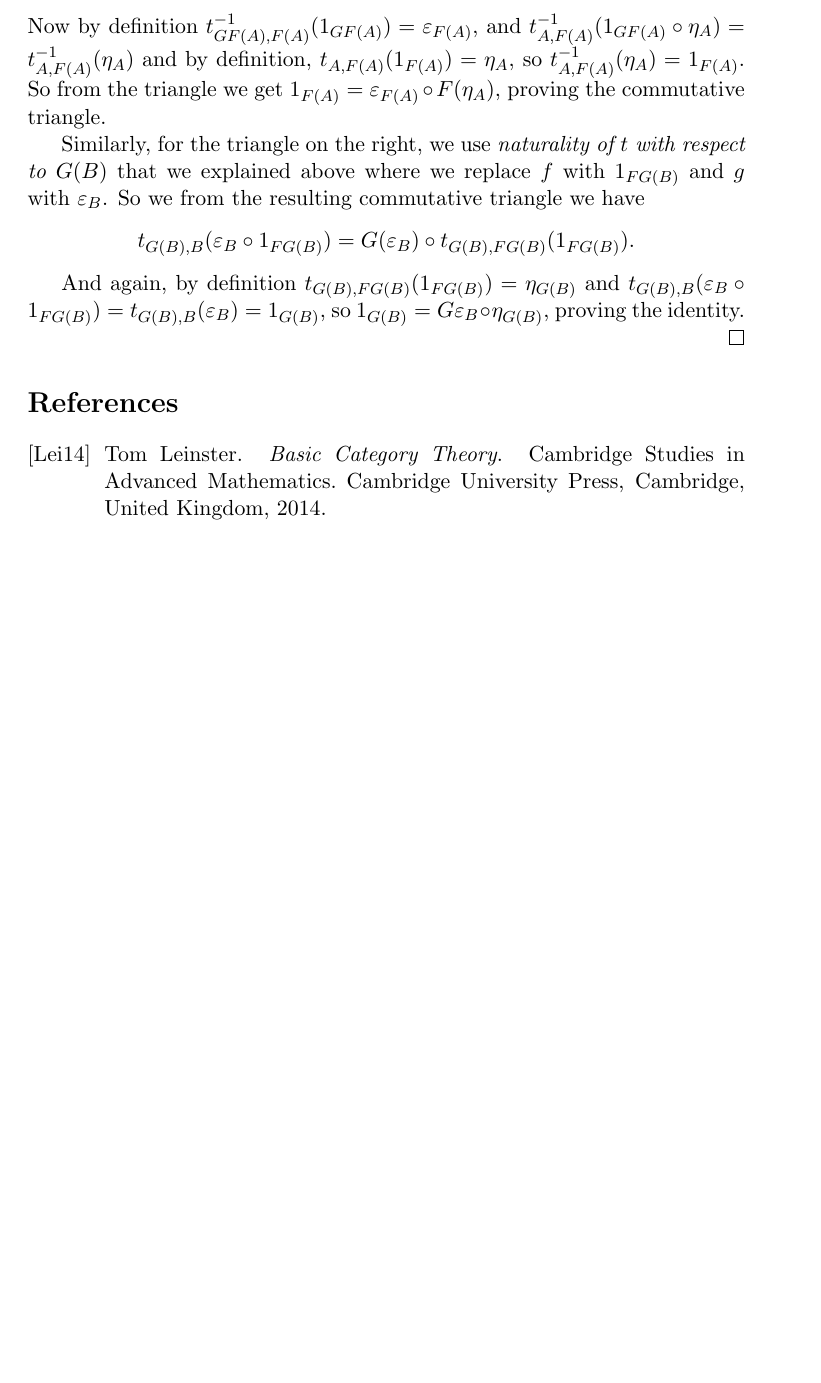
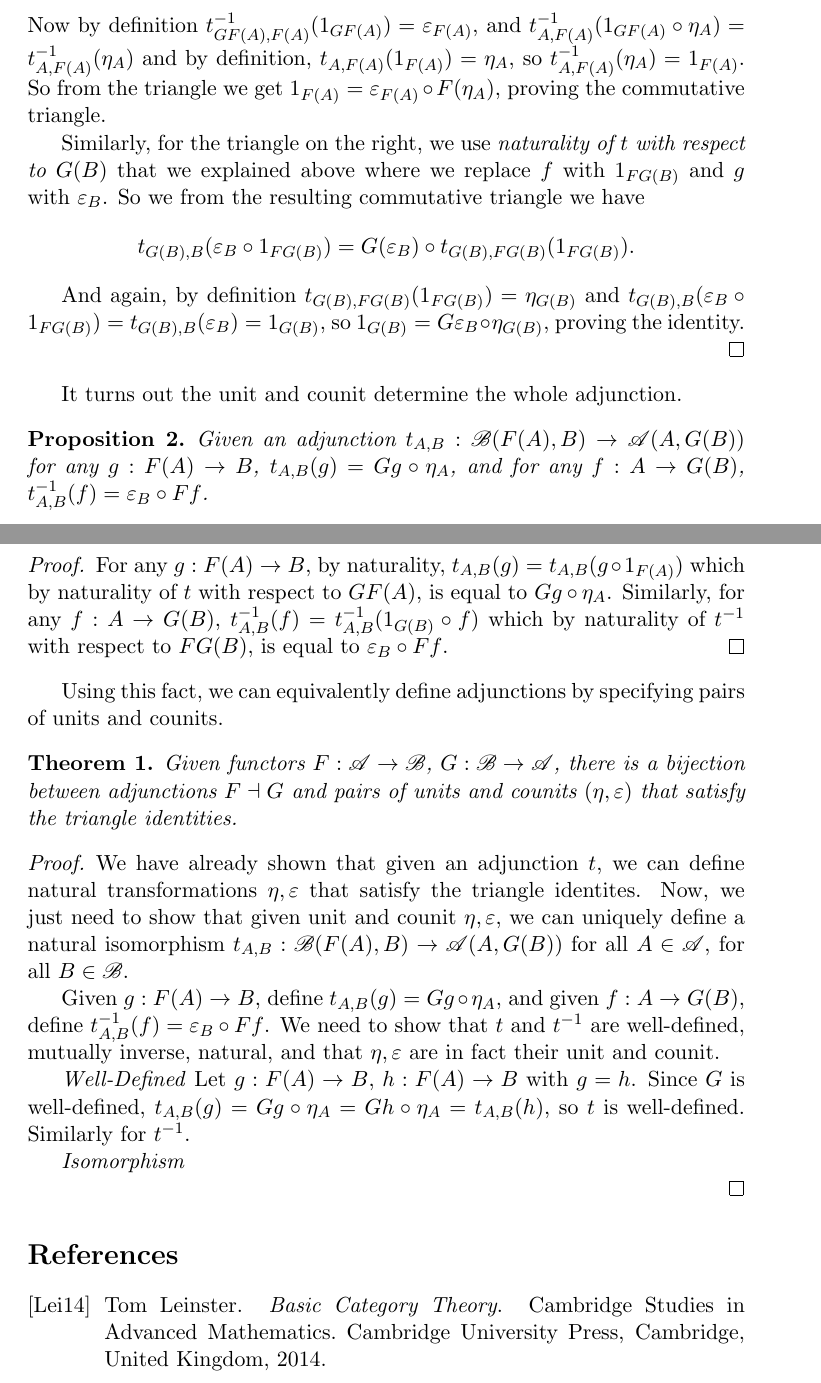
Before and after one commit to ssyl55/catnotes, a LaTeX paper (adjoints.tex): part of page 6 of 7 before the commit and two parts of pages 6 and 7 of 7 after it, the two joined at a grey line, cut so that both start at the same text, the shorter picture padded with empty space. Compiled offline with pdfLaTeX.

Commit message:
Started proof that hom-set def'n and (co)unit def'n are equivalent.

```diff
--- a/adjoints.tex
+++ b/adjoints.tex
@@ -202,6 +202,34 @@ And again, by definition $t_{G(B),FG(B)}(1_{FG(B)})=\eta_{G(B)}$ and $t_{G(B),B}
 
 \end{proof}
 
+It turns out the unit and counit determine the whole adjunction.
+
+\begin{prop}
+Given an adjunction $t_{A,B}:\mathscr{B}(F(A),B) \to \mathscr{A}(A,G(B))$ for any $g:F(A) \to B$, $t_{A,B}(g)=Gg \circ \eta_{A}$, and for any $f:A \to G(B)$, $t^{-1}_{A,B}(f)=\varepsilon_{B} \circ Ff$.
+\end{prop}
+
+\begin{proof}
+For any $g:F(A) \to B$, by naturality, $t_{A,B}(g)=t_{A,B}(g \circ 1_{F(A)})$ which by naturality of $t$ with respect to $GF(A)$, is equal to $Gg \circ \eta_{A}$. Similarly, for any $f:A \to G(B)$, $t^{-1}_{A,B}(f) = t^{-1}_{A,B}(1_{G(B)} \circ f)$ which by naturality of $t^{-1}$ with respect to $FG(B)$, is equal to $\varepsilon_{B} \circ Ff$.
+\end{proof}
+
+Using this fact, we can equivalently define adjunctions by specifying pairs of units and counits.
+
+\begin{theo}
+Given functors $F:\mathscr{A} \to \mathscr{B}$, $G: \mathscr{B} \to \mathscr{A}$, there is a bijection between adjunctions $F \dashv G$ and pairs of units and counits $(\eta, \varepsilon)$ that satisfy the triangle identities.
+\end{theo}
+
+\begin{proof}
+We have already shown that given an adjunction $t$, we can define natural transformations $\eta, \varepsilon$ that satisfy the triangle identites. Now, we just need to show that given unit and counit $\eta, \varepsilon$, we can uniquely define a natural isomorphism $t_{A,B}:\mathscr{B}(F(A),B) \to \mathscr{A}(A,G(B))$ for all $A \in \mathscr{A}$, for all $B \in \mathscr{B}$.
+
+Given $g:F(A) \to B$, define $t_{A,B}(g)=Gg \circ \eta_{A}$, and given $f: A \to G(B)$, define $t^{-1}_{A,B}(f)=\varepsilon_{B} \circ Ff$. We need to show that $t$ and $t^{-1}$ are well-defined, mutually inverse, natural, and that $\eta, \varepsilon$ are in fact their unit and counit.
+
+\emph{Well-Defined}
+Let $g:F(A) \to B$, $h: F(A) \to B$ with $g = h$. Since $G$ is well-defined, $t_{A,B}(g)=Gg \circ \eta_{A} = Gh \circ \eta_{A} = t_{A,B}(h)$, so $t$ is well-defined. Similarly for $t^{-1}$.
+
+\emph{Isomorphism}
+
+\end{proof}
+
  \nocite{*}
  \bibliographystyle{alpha}
  \bibliography{refadjoints}
```
Also changed, not shown: adjoints.tex (4 more changed lines).
